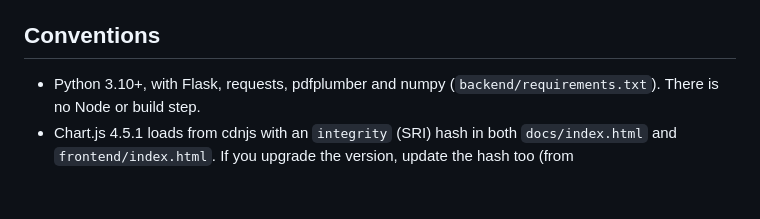
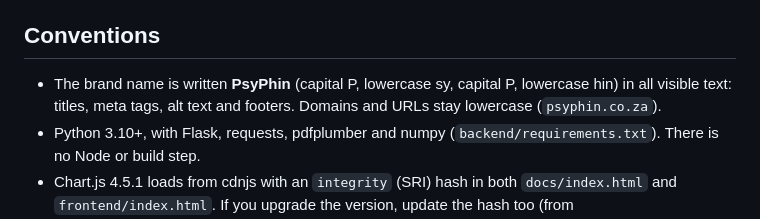
Before and after one commit to psyphin234/sa-fuel-price-preview, a Markdown page: CLAUDE.md, the part around the change. Rendered like a GitHub page; blank space fills up the shorter version.

Commit message:
Document the PsyPhin brand spelling convention
Co-Authored-By: Claude Opus 5.5 <noreply@anthropic.com>

```diff
--- a/CLAUDE.md
+++ b/CLAUDE.md
@@ -40,6 +40,7 @@ Windows Scheduled Task **"BFP Preview Publish"** runs `backend/run_publish.ps1`
 
 ## Conventions
 
+- The brand name is written **PsyPhin** (capital P, lowercase sy, capital P, lowercase hin) in all visible text: titles, meta tags, alt text and footers. Domains and URLs stay lowercase (`psyphin.co.za`).
 - Python 3.10+, with Flask, requests, pdfplumber and numpy (`backend/requirements.txt`). There is no Node or build step.
 - Chart.js 4.5.1 loads from cdnjs with an `integrity` (SRI) hash in both `docs/index.html` and `frontend/index.html`. If you upgrade the version, update the hash too (from `https://api.cdnjs.com/libraries/Chart.js/<version>?fields=sri`), or the browser will refuse to load the script and the charts will disappear.
 - The whole design depends on your PC only making **outbound** connections to CEF, Yahoo Finance and GitHub. Don't add anything that listens publicly or gives the public site a write endpoint.
```
